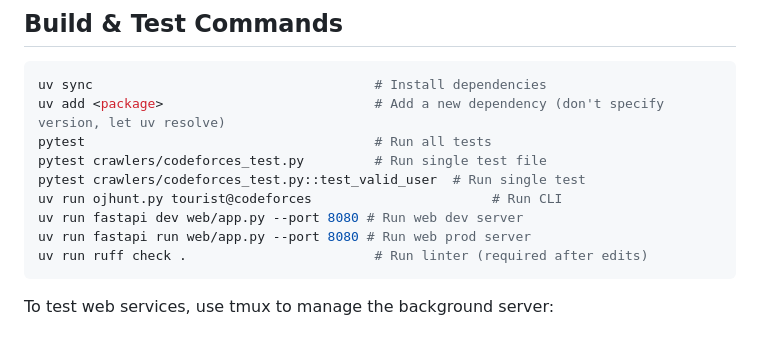
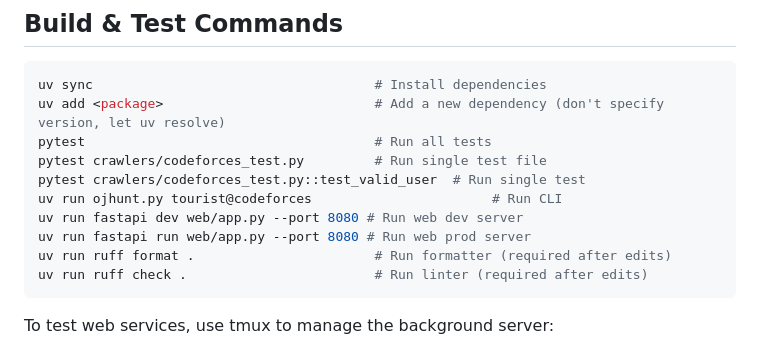
Before and after one commit to Liu233w/ojhunt-lite, a Markdown page: AGENTS.md, the part around the change. Rendered like a GitHub page.

Commit message:
Add ruff format to build commands in AGENTS.md
Run ruff format before ruff check after every edit.

Co-Authored-By: Claude Sonnet 4.6 <noreply@anthropic.com>

````diff
--- a/AGENTS.md
+++ b/AGENTS.md
@@ -38,6 +38,7 @@ pytest crawlers/codeforces_test.py::test_valid_user  # Run single test
 uv run ojhunt.py tourist@codeforces                       # Run CLI
 uv run fastapi dev web/app.py --port 8080 # Run web dev server
 uv run fastapi run web/app.py --port 8080 # Run web prod server
+uv run ruff format .                       # Run formatter (required after edits)
 uv run ruff check .                        # Run linter (required after edits)
 ```
 
````
